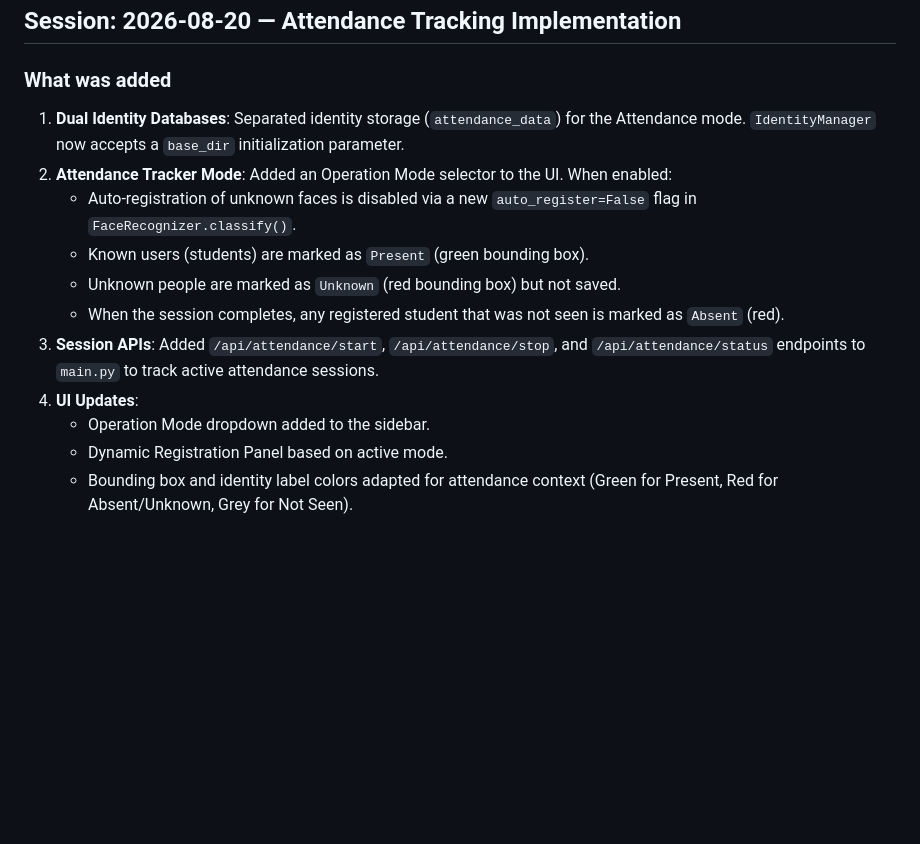
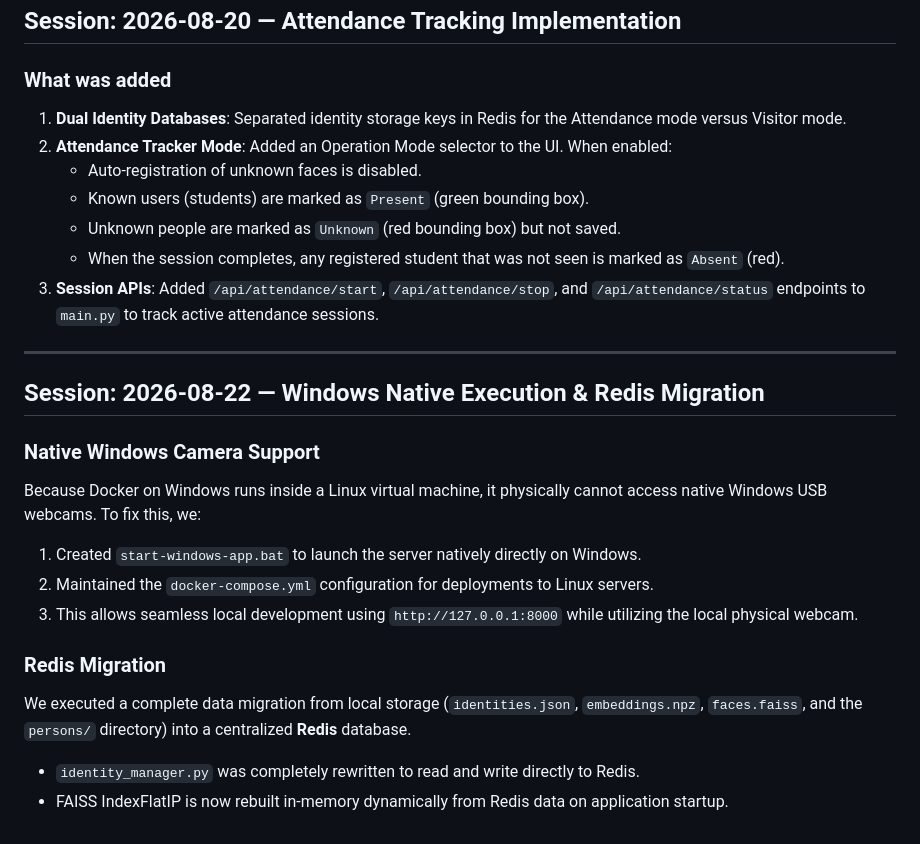
Before and after one commit to Subhankar-Das07/camera_Intelligence_System, a Markdown page: ayush.md, the part around one of its changes. Drawn GitHub-style; blank space fills up the shorter version.

```diff
--- a/ayush.md
+++ b/ayush.md
@@ -139,14 +81,25 @@ face_recognition/data/
 ## Session: 2026-08-20 — Attendance Tracking Implementation
 
 ### What was added
-1. **Dual Identity Databases**: Separated identity storage (`attendance_data`) for the Attendance mode. `IdentityManager` now accepts a `base_dir` initialization parameter.
+1. **Dual Identity Databases**: Separated identity storage keys in Redis for the Attendance mode versus Visitor mode.
 2. **Attendance Tracker Mode**: Added an Operation Mode selector to the UI. When enabled:
-   - Auto-registration of unknown faces is disabled via a new `auto_register=False` flag in `FaceRecognizer.classify()`.
+   - Auto-registration of unknown faces is disabled.
    - Known users (students) are marked as `Present` (green bounding box).
    - Unknown people are marked as `Unknown` (red bounding box) but not saved.
    - When the session completes, any registered student that was not seen is marked as `Absent` (red).
 3. **Session APIs**: Added `/api/attendance/start`, `/api/attendance/stop`, and `/api/attendance/status` endpoints to `main.py` to track active attendance sessions.
-4. **UI Updates**:
-   - Operation Mode dropdown added to the sidebar.
-   - Dynamic Registration Panel based on active mode.
-   - Bounding box and identity label colors adapted for attendance context (Green for Present, Red for Absent/Unknown, Grey for Not Seen).
+
+---
+
+## Session: 2026-08-22 — Windows Native Execution & Redis Migration
+
+### Native Windows Camera Support
+Because Docker on Windows runs inside a Linux virtual machine, it physically cannot access native Windows USB webcams. To fix this, we:
+1. Created `start-windows-app.bat` to launch the server natively directly on Windows.
+2. Maintained the `docker-compose.yml` configuration for deployments to Linux servers.
+3. This allows seamless local development using `http://127.0.0.1:8000` while utilizing the local physical webcam.
+
+### Redis Migration
+We executed a complete data migration from local storage (`identities.json`, `embeddings.npz`, `faces.faiss`, and the `persons/` directory) into a centralized **Redis** database.
+- `identity_manager.py` was completely rewritten to read and write directly to Redis.
+- FAISS IndexFlatIP is now rebuilt in-memory dynamically from Redis data on application startup.
```
Also changed, not shown: other parts of ayush.md (+12 -70 lines), GUIDE.md (+33 -40 lines).
